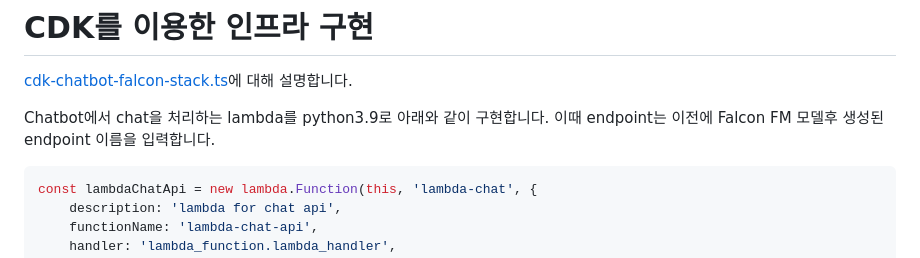
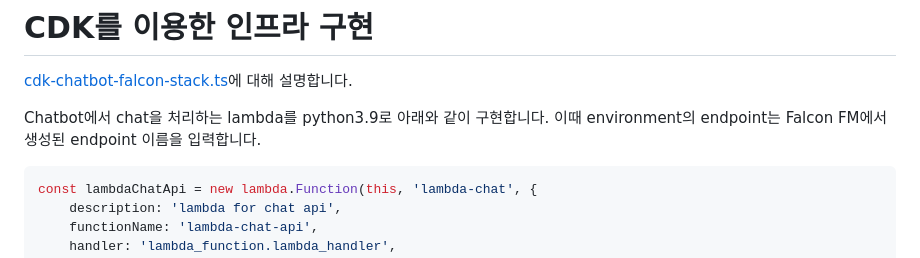
Before and after one commit to kyopark2014/chatbot-based-on-Falcon-FM, a Markdown page: cdk-chatbot-falcon/README.md, the part around the change. Rendered like a GitHub page.

````diff
--- a/cdk-chatbot-falcon/README.md
+++ b/cdk-chatbot-falcon/README.md
@@ -2,7 +2,7 @@
 
 [cdk-chatbot-falcon-stack.ts](./lib/cdk-chatbot-falcon-stack.ts)에 대해 설명합니다.
 
-Chatbot에서 chat을 처리하는 lambda를 python3.9로 아래와 같이 구현합니다. 이때 endpoint는 이전에 Falcon FM 모델후 생성된 endpoint 이름을 입력합니다.
+Chatbot에서 chat을 처리하는 lambda를 python3.9로 아래와 같이 구현합니다. 이때 environment의 endpoint는 Falcon FM에서 생성된 endpoint 이름을 입력합니다.
 
 ```python
 const lambdaChatApi = new lambda.Function(this, 'lambda-chat', {
````
